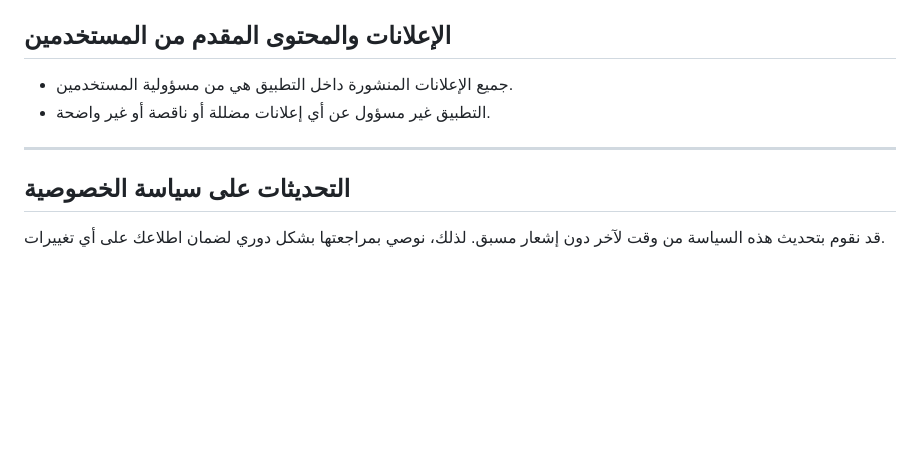
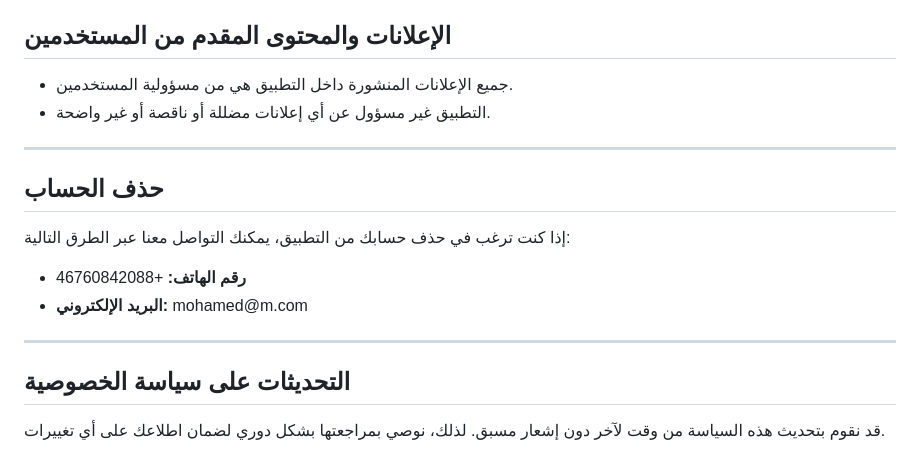
Before and after one commit to MohammedSalehelShazly/ghimah_real_estate_privacy_policy, a Markdown page: README.md, the part around one of its changes. Rendered like a GitHub page; blank space fills up the shorter version.

```diff
--- a/README.md
+++ b/README.md
@@ -58,6 +57,15 @@
 
 <hr>
 
+<h2>حذف الحساب</h2>
+<p>إذا كنت ترغب في حذف حسابك من التطبيق، يمكنك التواصل معنا عبر الطرق التالية:</p>
+<ul>
+  <li><strong>رقم الهاتف:</strong> +46760842088</li>
+  <li><strong>البريد الإلكتروني:</strong> mohamed@m.com</li>
+</ul>
+
+<hr>
+
 <h2>التحديثات على سياسة الخصوصية</h2>
 <p>قد نقوم بتحديث هذه السياسة من وقت لآخر دون إشعار مسبق. لذلك، نوصي بمراجعتها بشكل دوري لضمان اطلاعك على أي تغييرات.</p>
 
```
Also changed, not shown: other parts of README.md (+0 -1 lines).
